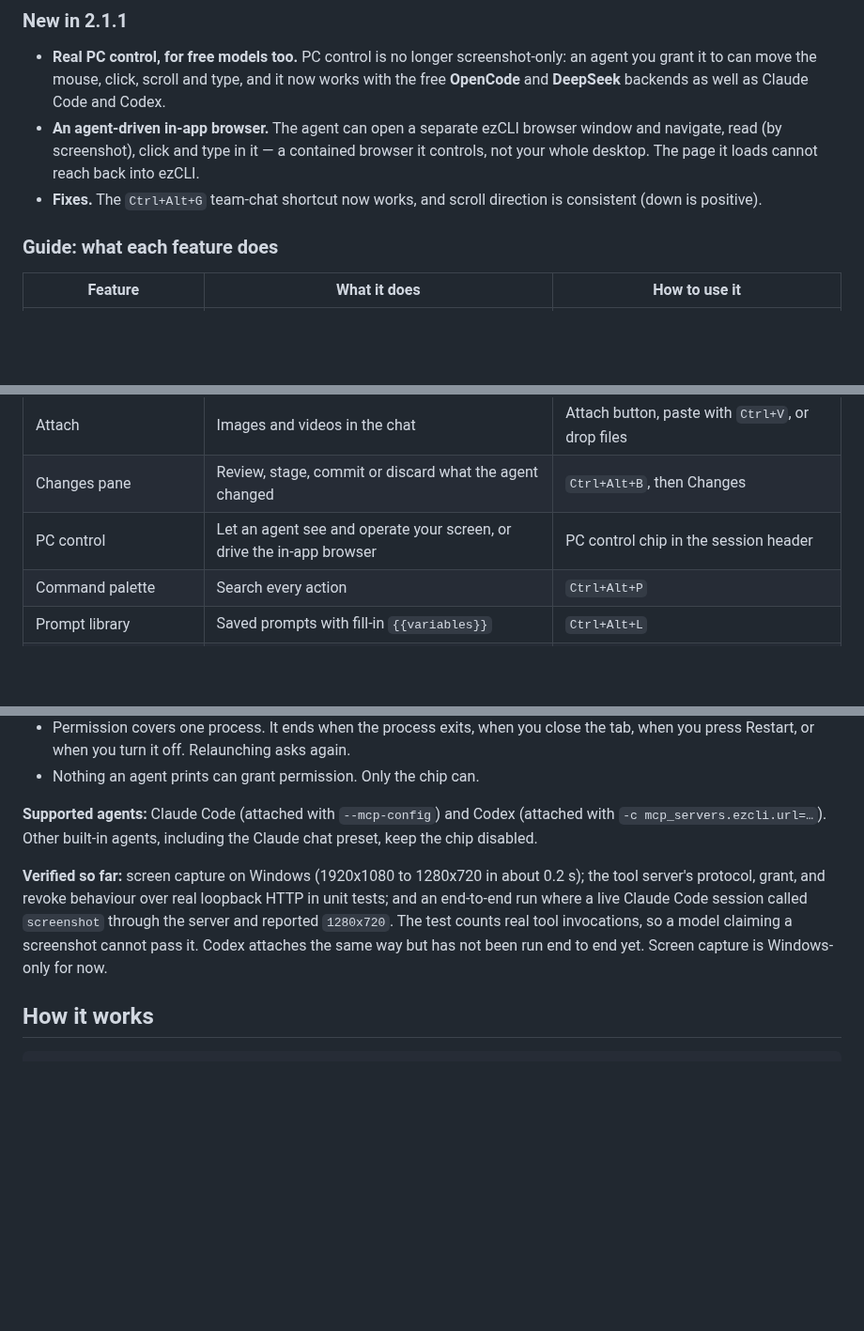
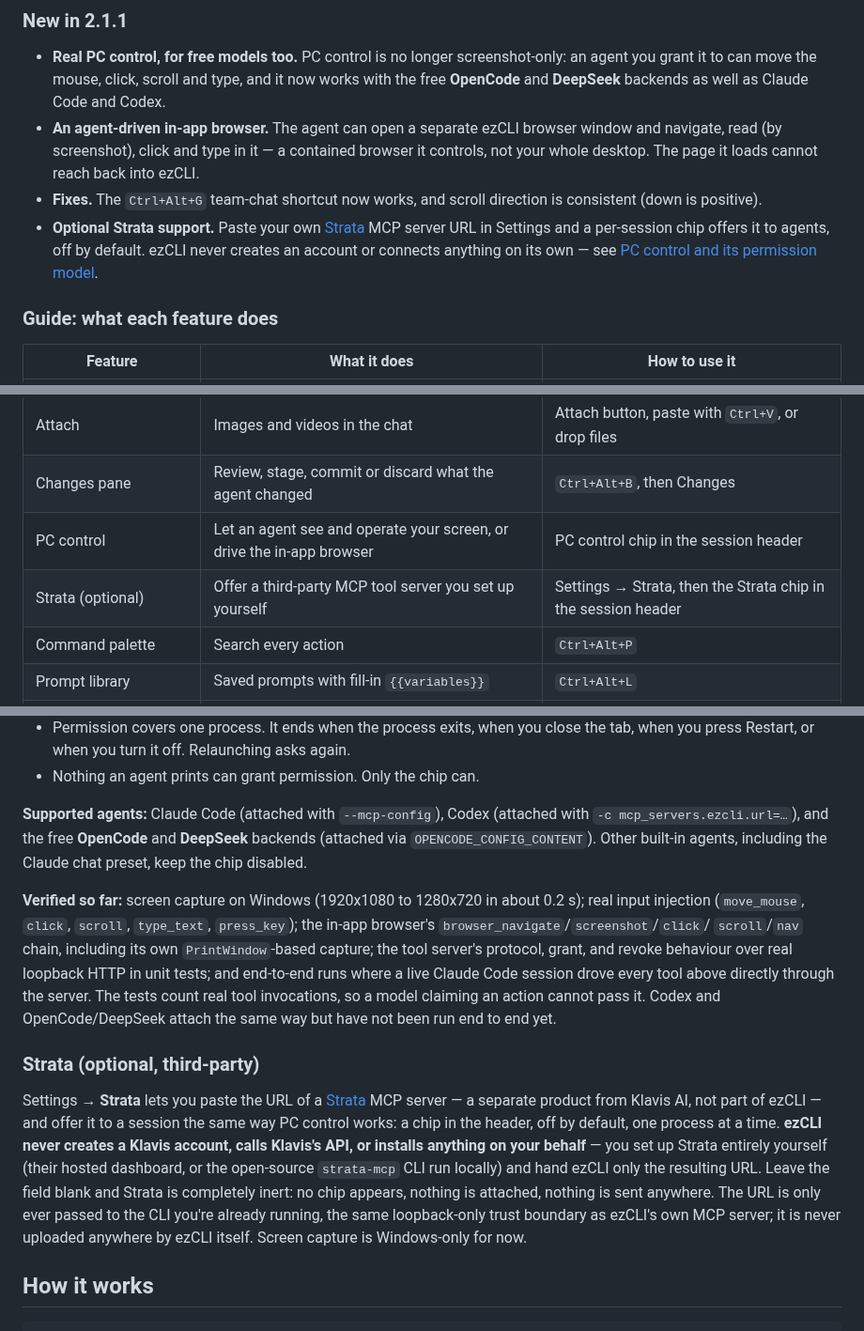
Before and after one commit to Aryansingh0783/ezCLI, a Markdown page: README.md, 3 parts joined by grey strips. Shown at 94% size. Drawn GitHub-style; blank space fills up the shorter version.

Commit message:
docs: record Strata support and the agents-broken investigation
Co-Authored-By: Claude Sonnet 5 <noreply@anthropic.com>

```diff
--- a/README.md
+++ b/README.md
@@ -118,6 +118,10 @@ catalog entry.
   controls, not your whole desktop. The page it loads cannot reach back into ezCLI.
 - **Fixes.** The `Ctrl+Alt+G` team-chat shortcut now works, and scroll direction is
   consistent (down is positive).
+- **Optional Strata support.** Paste your own [Strata](https://klavis.ai) MCP server
+  URL in Settings and a per-session chip offers it to agents, off by default. ezCLI
+  never creates an account or connects anything on its own — see
+  [PC control and its permission model](#pc-control-and-its-permission-model).
 
 ### Guide: what each feature does
 
@@ -130,6 +134,7 @@ catalog entry.
 | Attach | Images and videos in the chat | Attach button, paste with `Ctrl+V`, or drop files |
 | Changes pane | Review, stage, commit or discard what the agent changed | `Ctrl+Alt+B`, then Changes |
 | PC control | Let an agent see and operate your screen, or drive the in-app browser | PC control chip in the session header |
+| Strata (optional) | Offer a third-party MCP tool server you set up yourself | Settings → Strata, then the Strata chip in the session header |
 | Command palette | Search every action | `Ctrl+Alt+P` |
 | Prompt library | Saved prompts with fill-in `{{variables}}` | `Ctrl+Alt+L` |
 | Search and export | Find text in past sessions, save one as Markdown or HTML | `Ctrl+Alt+F`, `Ctrl+Alt+E` |
@@ -370,16 +375,34 @@ tool server.
   again.
 - Nothing an agent prints can grant permission. Only the chip can.
 
-**Supported agents:** Claude Code (attached with `--mcp-config`) and Codex
-(attached with `-c mcp_servers.ezcli.url=…`). Other built-in agents, including
-the Claude chat preset, keep the chip disabled.
+**Supported agents:** Claude Code (attached with `--mcp-config`), Codex
+(attached with `-c mcp_servers.ezcli.url=…`), and the free **OpenCode** and
+**DeepSeek** backends (attached via `OPENCODE_CONFIG_CONTENT`). Other built-in
+agents, including the Claude chat preset, keep the chip disabled.
 
 **Verified so far:** screen capture on Windows (1920x1080 to 1280x720 in about
-0.2 s); the tool server's protocol, grant, and revoke behaviour over real
-loopback HTTP in unit tests; and an end-to-end run where a live Claude Code
-session called `screenshot` through the server and reported `1280x720`. The
-test counts real tool invocations, so a model claiming a screenshot cannot
-pass it. Codex attaches the same way but has not been run end to end yet.
+0.2 s); real input injection (`move_mouse`, `click`, `scroll`, `type_text`,
+`press_key`); the in-app browser's `browser_navigate`/`screenshot`/`click`/
+`scroll`/`nav` chain, including its own `PrintWindow`-based capture; the tool
+server's protocol, grant, and revoke behaviour over real loopback HTTP in unit
+tests; and end-to-end runs where a live Claude Code session drove every tool
+above directly through the server. The tests count real tool invocations, so
+a model claiming an action cannot pass it. Codex and OpenCode/DeepSeek attach
+the same way but have not been run end to end yet.
+
+### Strata (optional, third-party)
+
+Settings → **Strata** lets you paste the URL of a [Strata](https://klavis.ai)
+MCP server — a separate product from Klavis AI, not part of ezCLI — and offer
+it to a session the same way PC control works: a chip in the header, off by
+default, one process at a time. **ezCLI never creates a Klavis account, calls
+Klavis's API, or installs anything on your behalf** — you set up Strata
+entirely yourself (their hosted dashboard, or the open-source `strata-mcp` CLI
+run locally) and hand ezCLI only the resulting URL. Leave the field blank and
+Strata is completely inert: no chip appears, nothing is attached, nothing is
+sent anywhere. The URL is only ever passed to the CLI you're already running,
+the same loopback-only trust boundary as ezCLI's own MCP server; it is never
+uploaded anywhere by ezCLI itself.
 Screen capture is Windows-only for now.
 
 ## How it works
```
Also changed, not shown: HANDOFF.md (+43 -0 lines).
